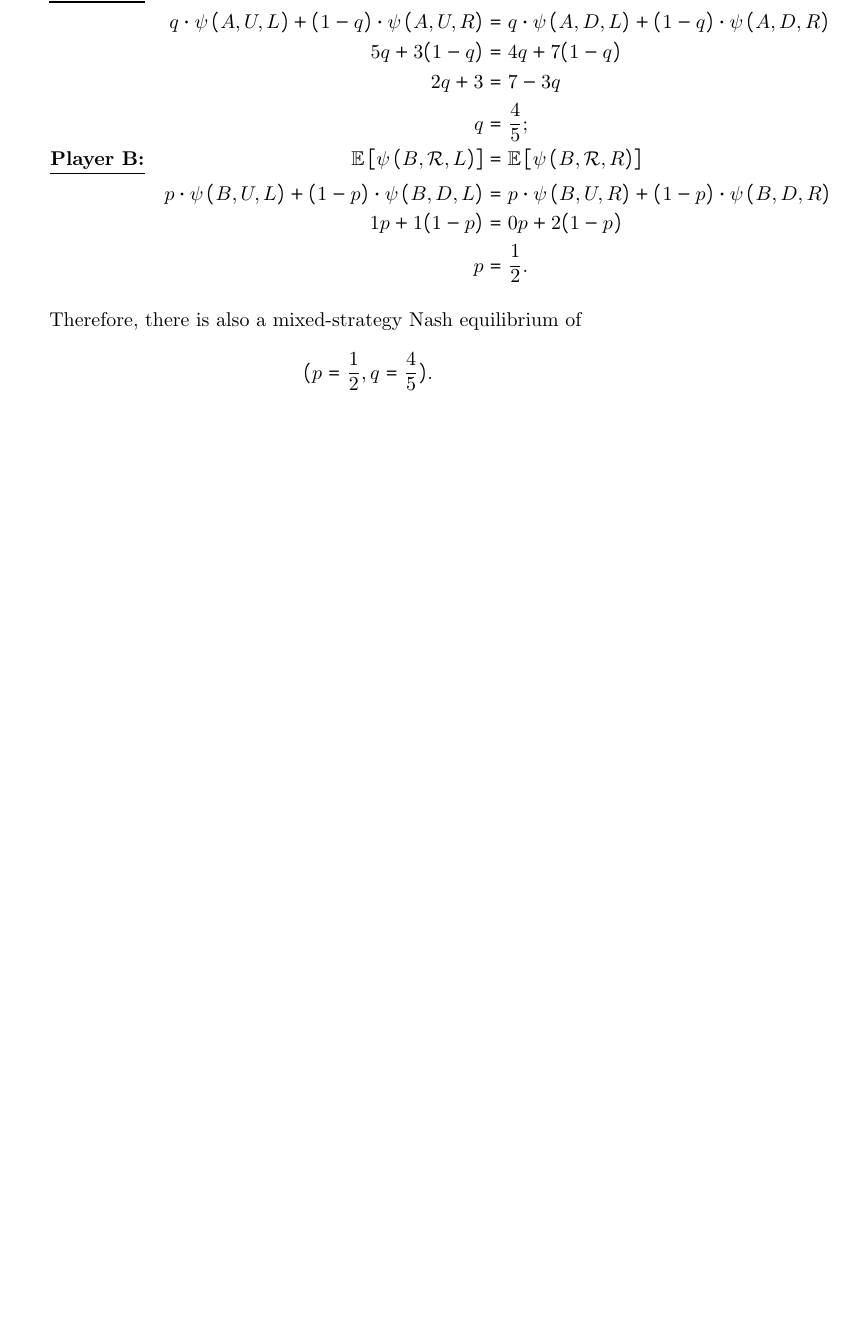
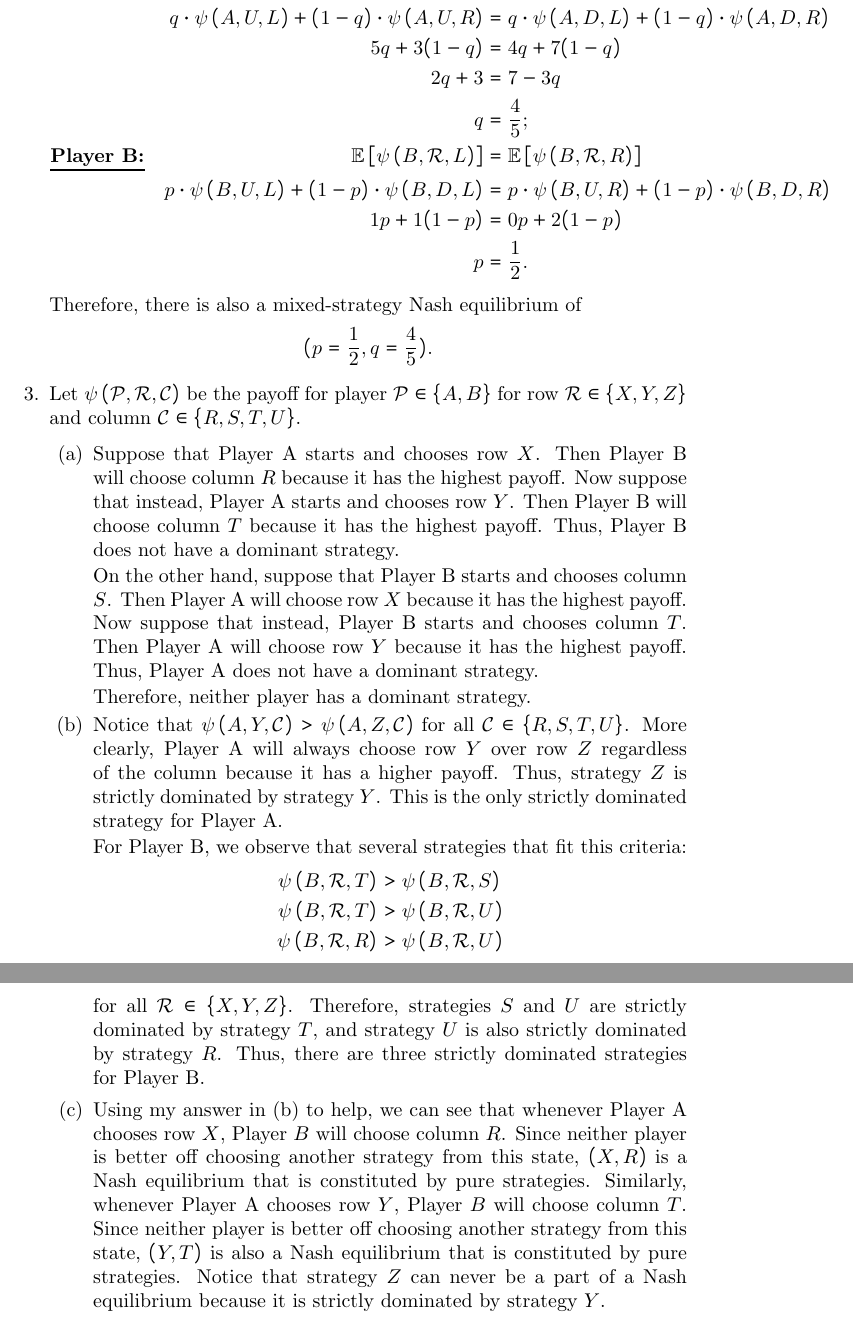
Before and after one commit to jfw225/networks-cs-2850, a LaTeX problem sheet (hw2/hw2.tex): part of page 3 of 3 before the commit and two parts of pages 3 and 4 of 4 after it, the two joined at a grey line, cut so that both start at the same text, the shorter picture padded with empty space. Compiled offline with pdfLaTeX.

Commit message:
finished q3

```diff
--- a/hw2/hw2.tex
+++ b/hw2/hw2.tex
@@ -93,6 +93,27 @@
 
     Therefore, there is also a mixed-strategy Nash equilibrium of
     $$(p=\frac{1}{2},q=\frac{4}{5}).$$
+
+    \item Let $\pay{\mathcal{P}}{\mathcal{R}}{\mathcal{C}}$ be the payoff for player $\mathcal{P}\in\left\{A,B\right\}$ for row $\mathcal{R}\in\left\{X,Y,Z\right\}$ and column $\mathcal{C}\in\left\{R,S,T,U\right\}$.
+    \begin{enumerate}
+        \item Suppose that Player A starts and chooses row $X$. Then Player B will choose column $R$ because it has the highest payoff. Now suppose that instead, Player A starts and chooses row $Y$. Then Player B will choose column $T$ because it has the highest payoff. Thus, Player B does not have a dominant strategy.
+
+        On the other hand, suppose that Player B starts and chooses column $S$. Then Player A will choose row $X$ because it has the highest payoff. Now suppose that instead, Player B starts and chooses column $T$. Then Player A will choose row $Y$ because it has the highest payoff. Thus, Player A does not have a dominant strategy.
+
+        Therefore, neither player has a dominant strategy.
+
+        \item Notice that $\pay{A}{Y}{\mathcal{C}}>\pay{A}{Z}{\mathcal{C}}$ for all $\mathcal{C}\in\left\{R,S,T,U\right\}$. More clearly, Player A will always choose row $Y$ over row $Z$ regardless of the column because it has a higher payoff. Thus, strategy $Z$ is strictly dominated by strategy $Y$. This is the only strictly dominated strategy for Player A.
+
+        For Player B, we observe that several strategies that fit this criteria:
+        \begin{align*}
+            \pay{B}{\mathcal{R}}{T} & >\pay{B}{\mathcal{R}}{S} \\
+            \pay{B}{\mathcal{R}}{T} & >\pay{B}{\mathcal{R}}{U} \\
+            \pay{B}{\mathcal{R}}{R} & >\pay{B}{\mathcal{R}}{U} \\
+        \end{align*}
+        for all $\mathcal{R}\in\left\{X,Y,Z\right\}$. Therefore, strategies $S$ and $U$ are strictly dominated by strategy $T$, and strategy $U$ is also strictly dominated by strategy $R$. Thus, there are three strictly dominated strategies for Player B.
+
+        \item Using my answer in (b) to help, we can see that whenever Player A chooses row $X$, Player $B$ will choose column $R$. Since neither player is better off choosing another strategy from this state, $(X,R)$ is a Nash equilibrium that is constituted by pure strategies. Similarly, whenever Player A chooses row $Y$, Player $B$ will choose column $T$. Since neither player is better off choosing another strategy from this state, $(Y,T)$ is also a Nash equilibrium that is constituted by pure strategies. Notice that strategy $Z$ can never be a part of a Nash equilibrium because it is strictly dominated by strategy $Y$.
+    \end{enumerate}
 \end{enumerate}
 
 \end{document}
```
Also changed, not shown: hw2/hw2.pdf, 4 other files.
